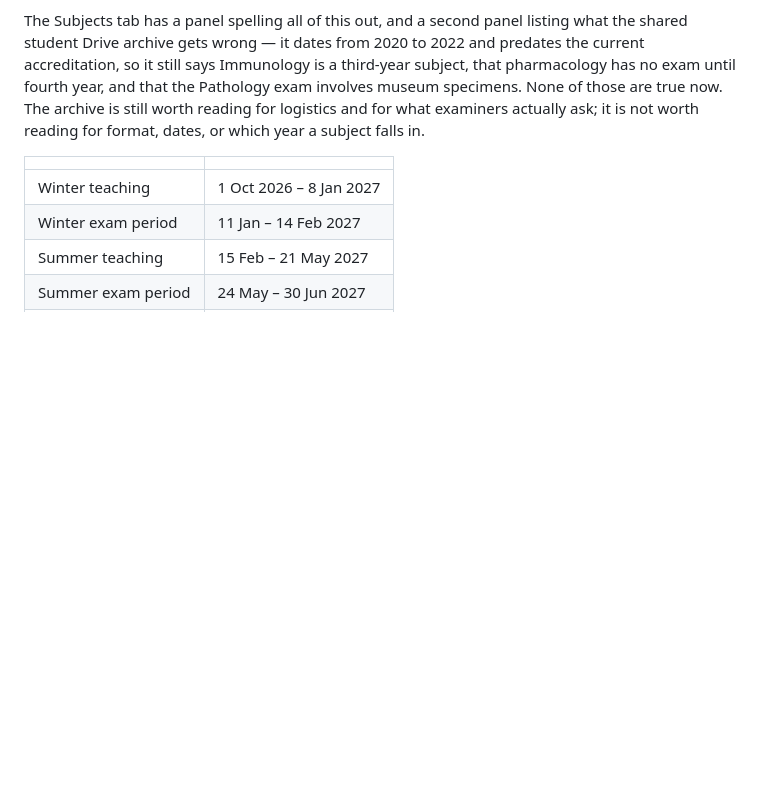
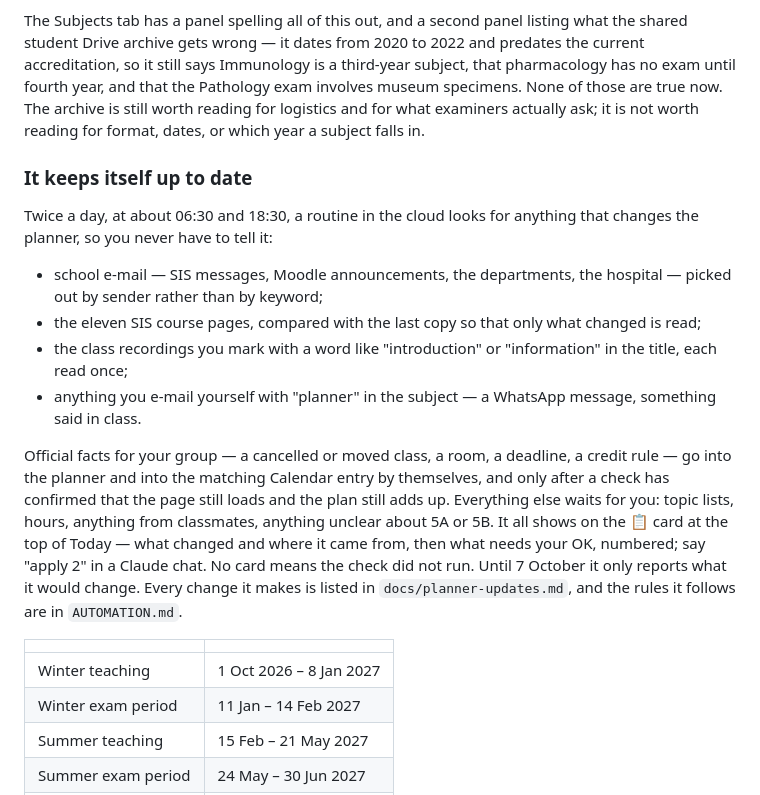
Before and after one commit to kadzidrogalinasdraven/study-planner, a Markdown page: README.md, the part around the change. GitHub-like rendering; blank space fills up the shorter version.

Commit message:
The planner check in the README; rulebook details; the cloud tests in the session log
Co-Authored-By: Claude Opus 5.5 <noreply@anthropic.com>

```diff
--- a/README.md
+++ b/README.md
@@ -164,6 +164,28 @@ accreditation, so it still says Immunology is a third-year subject, that pharmac
 until fourth year, and that the Pathology exam involves museum specimens. None of those are true
 now. The archive is still worth reading for logistics and for what examiners actually ask; it is
 not worth reading for format, dates, or which year a subject falls in.
+
+### It keeps itself up to date
+
+Twice a day, at about 06:30 and 18:30, a routine in the cloud looks for anything that changes the
+planner, so you never have to tell it:
+
+- school e-mail — SIS messages, Moodle announcements, the departments, the hospital — picked out
+  by sender rather than by keyword;
+- the eleven SIS course pages, compared with the last copy so that only what changed is read;
+- the class recordings you mark with a word like "introduction" or "information" in the title,
+  each read once;
+- anything you e-mail yourself with "planner" in the subject — a WhatsApp message, something said
+  in class.
+
+Official facts for your group — a cancelled or moved class, a room, a deadline, a credit rule —
+go into the planner and into the matching Calendar entry by themselves, and only after a check has
+confirmed that the page still loads and the plan still adds up. Everything else waits for you:
+topic lists, hours, anything from classmates, anything unclear about 5A or 5B. It all shows on the
+📋 card at the top of Today — what changed and where it came from, then what needs your OK,
+numbered; say "apply 2" in a Claude chat. No card means the check did not run. Until 7 October it
+only reports what it would change. Every change it makes is listed in `docs/planner-updates.md`,
+and the rules it follows are in `AUTOMATION.md`.
 
 | | |
 | --- | --- |
```
Also changed, not shown: AUTOMATION.md (+4 -4 lines), docs/SESSION-LOG.md (+39 -0 lines).
